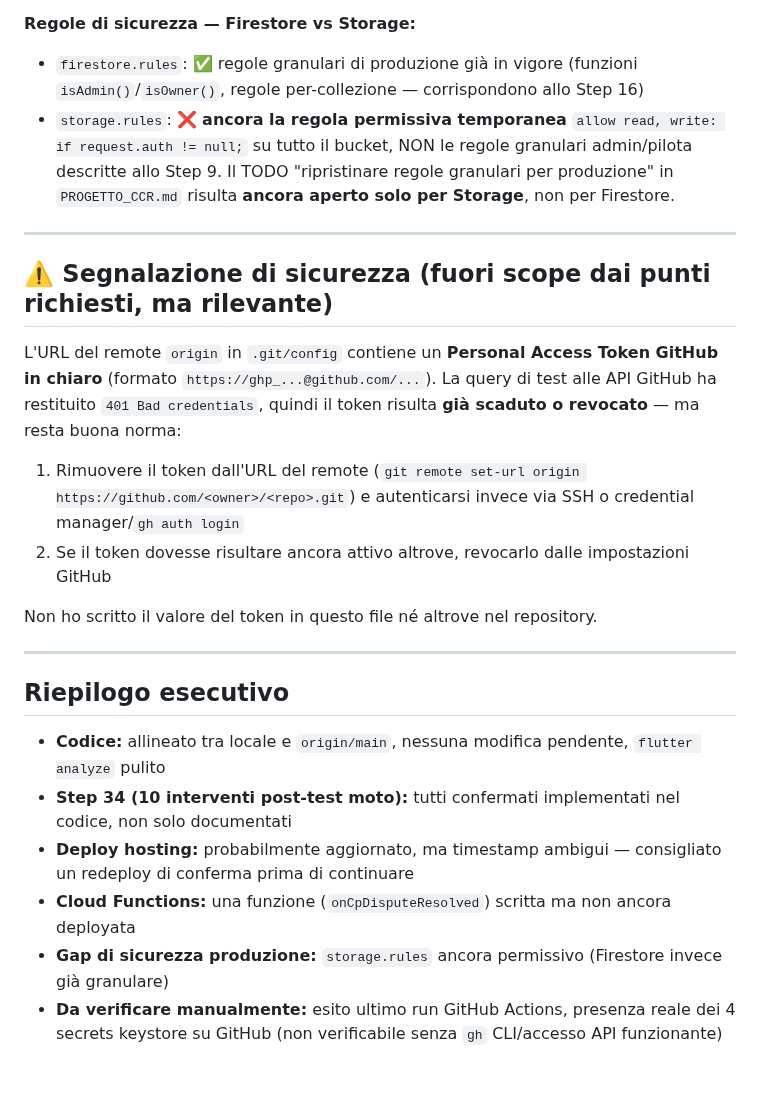
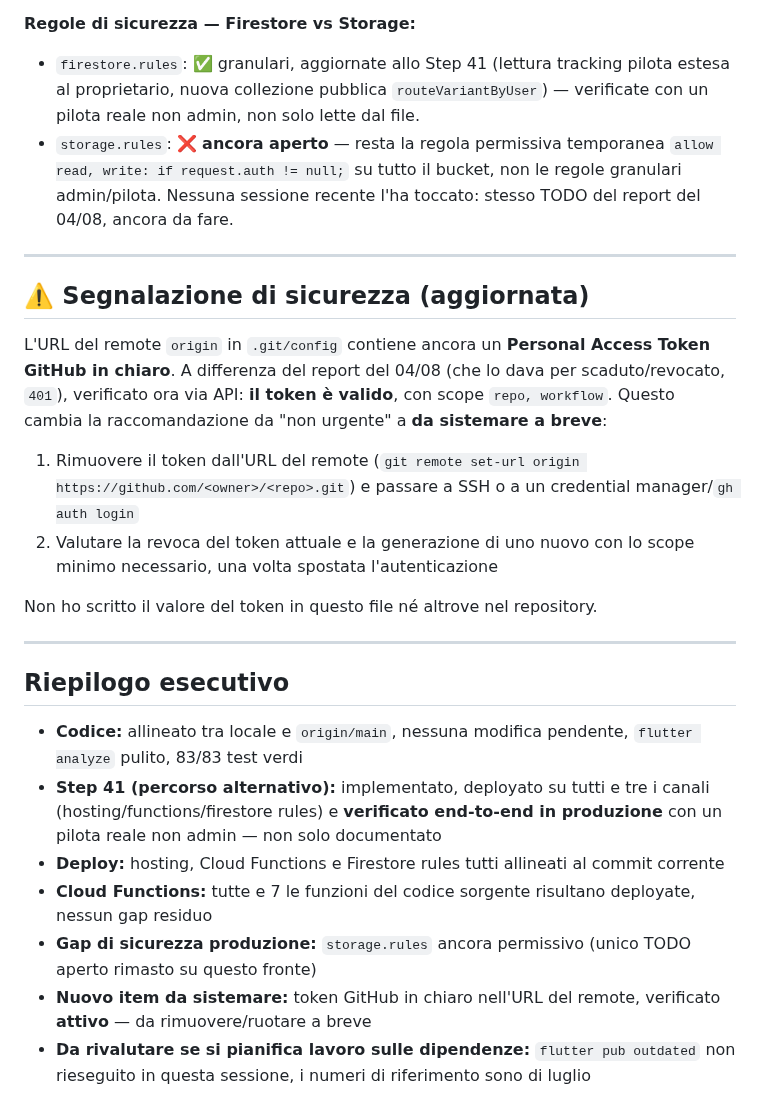
Before and after one commit to michelepierini89-gif/ccr_app, a Markdown page: STATO_PROGETTO.md, the part around one of its changes. Drawn GitHub-style; blank space fills up the shorter version.

```diff
--- a/STATO_PROGETTO.md
+++ b/STATO_PROGETTO.md
@@ -107,15 +64,15 @@ Nessun aggiornamento è urgente, ma l'intero stack Firebase è indietro di una m
 
 **Regole di sicurezza — Firestore vs Storage:**
-- `firestore.rules`: ✅ regole granulari di produzione già in vigore (funzioni `isAdmin()`/`isOwner()`, regole per-collezione — corrispondono allo Step 16)
-- `storage.rules`: ❌ **ancora la regola permissiva temporanea** `allow read, write: if request.auth != null;` su tutto il bucket, NON le regole granulari admin/pilota descritte allo Step 9. Il TODO "ripristinare regole granulari per produzione" in `PROGETTO_CCR.md` risulta **ancora aperto solo per Storage**, non per Firestore.
+- `firestore.rules`: ✅ granulari, aggiornate allo Step 41 (lettura tracking pilota estesa al proprietario, nuova collezione pubblica `routeVariantByUser`) — verificate con un pilota reale non admin, non solo lette dal file.
+- `storage.rules`: ❌ **ancora aperto** — resta la regola permissiva temporanea `allow read, write: if request.auth != null;` su tutto il bucket, non le regole granulari admin/pilota. Nessuna sessione recente l'ha toccato: stesso TODO del report del 04/08, ancora da fare.
 
 ---
 
-## ⚠️ Segnalazione di sicurezza (fuori scope dai punti richiesti, ma rilevante)
+## ⚠️ Segnalazione di sicurezza (aggiornata)
 
-L'URL del remote `origin` in `.git/config` contiene un **Personal Access Token GitHub in chiaro** (formato `https://ghp_...@github.com/...`). La query di test alle API GitHub ha restituito `401 Bad credentials`, quindi il token risulta **già scaduto o revocato** — ma resta buona norma:
-1. Rimuovere il token dall'URL del remote (`git remote set-url origin https://github.com/<owner>/<repo>.git`) e autenticarsi invece via SSH o credential manager/`gh auth login`
-2. Se il token dovesse risultare ancora attivo altrove, revocarlo dalle impostazioni GitHub
+L'URL del remote `origin` in `.git/config` contiene ancora un **Personal Access Token GitHub in chiaro**. A differenza del report del 04/08 (che lo dava per scaduto/revocato, `401`), verificato ora via API: **il token è valido**, con scope `repo, workflow`. Questo cambia la raccomandazione da "non urgente" a **da sistemare a breve**:
+1. Rimuovere il token dall'URL del remote (`git remote set-url origin https://github.com/<owner>/<repo>.git`) e passare a SSH o a un credential manager/`gh auth login`
+2. Valutare la revoca del token attuale e la generazione di uno nuovo con lo scope minimo necessario, una volta spostata l'autenticazione
 
 Non ho scritto il valore del token in questo file né altrove nel repository.
 
@@ -123,9 +80,10 @@ Non ho scritto il valore del token in questo file né altrove nel repository.
 
 ## Riepilogo esecutivo
 
-- **Codice:** allineato tra locale e `origin/main`, nessuna modifica pendente, `flutter analyze` pulito
-- **Step 34 (10 interventi post-test moto):** tutti confermati implementati nel codice, non solo documentati
-- **Deploy hosting:** probabilmente aggiornato, ma timestamp ambigui — consigliato un redeploy di conferma prima di continuare
-- **Cloud Functions:** una funzione (`onCpDisputeResolved`) scritta ma non ancora deployata
-- **Gap di sicurezza produzione:** `storage.rules` ancora permissivo (Firestore invece già granulare)
-- **Da verificare manualmente:** esito ultimo run GitHub Actions, presenza reale dei 4 secrets keystore su GitHub (non verificabile senza `gh` CLI/accesso API funzionante)
+- **Codice:** allineato tra locale e `origin/main`, nessuna modifica pendente, `flutter analyze` pulito, 83/83 test verdi
+- **Step 41 (percorso alternativo):** implementato, deployato su tutti e tre i canali (hosting/functions/firestore rules) e **verificato end-to-end in produzione** con un pilota reale non admin — non solo documentato
+- **Deploy:** hosting, Cloud Functions e Firestore rules tutti allineati al commit corrente
+- **Cloud Functions:** tutte e 7 le funzioni del codice sorgente risultano deployate, nessun gap residuo
+- **Gap di sicurezza produzione:** `storage.rules` ancora permissivo (unico TODO aperto rimasto su questo fronte)
+- **Nuovo item da sistemare:** token GitHub in chiaro nell'URL del remote, verificato **attivo** — da rimuovere/ruotare a breve
+- **Da rivalutare se si pianifica lavoro sulle dipendenze:** `flutter pub outdated` non rieseguito in questa sessione, i numeri di riferimento sono di luglio
```
Also changed, not shown: other parts of STATO_PROGETTO.md (+30 -73 lines).
